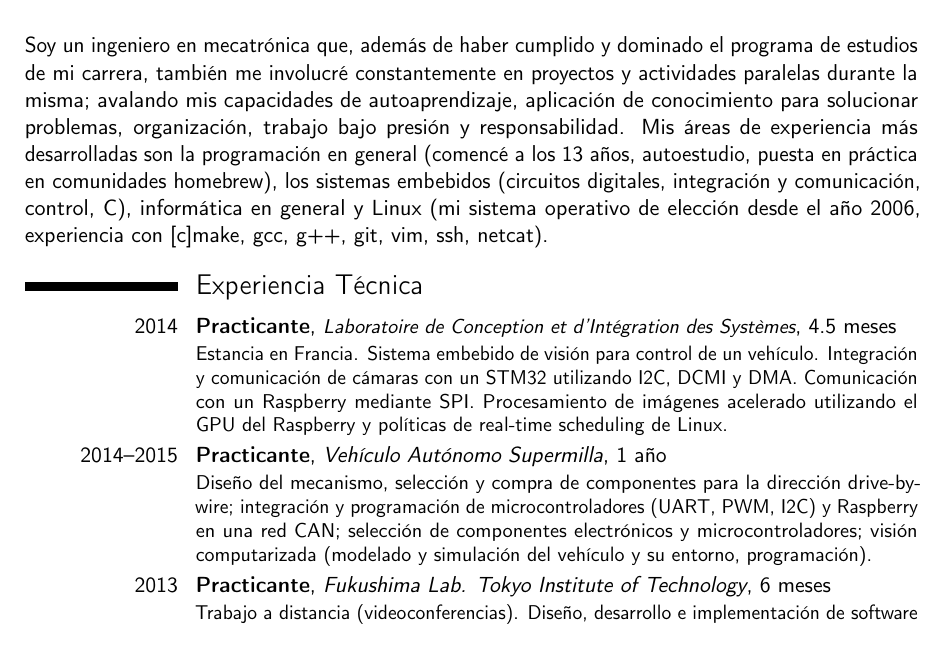
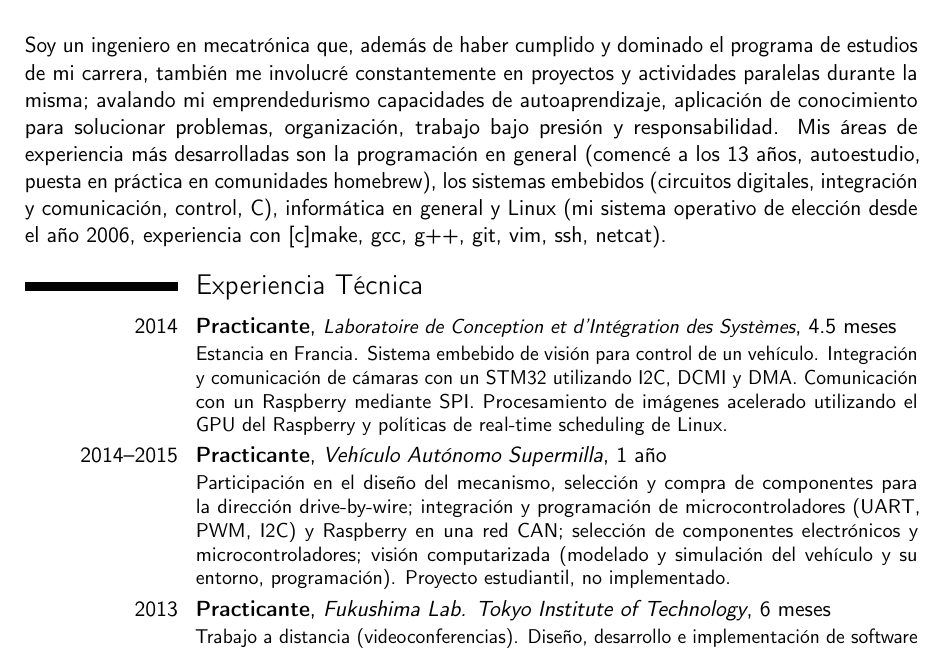
Before and after one commit to 64gag/tex-erb-i18ned-cv, a LaTeX CV (spa.tex): part of page 1 of 3, cut so that both start at the same text. Compiled offline with pdfLaTeX.

```diff
--- a/spa.tex
+++ b/spa.tex
@@ -28,7 +28,7 @@
 
 \begin{document}
 \maketitle
-Soy un ingeniero en mecatrónica que, además de haber cumplido y dominado el programa de estudios de mi carrera, también me involucré constantemente en proyectos y actividades paralelas durante la misma; avalando mis capacidades de autoaprendizaje, aplicación de conocimiento para solucionar problemas, organización, trabajo bajo presión y responsabilidad. Mis áreas de experiencia más desarrolladas son la programación en general (comencé a los 13 años, autoestudio, puesta en práctica en comunidades homebrew), los sistemas embebidos (circuitos digitales, integración y comunicación, control, C), informática en general y Linux (mi sistema operativo de elección desde el año 2006, experiencia con [c]make, gcc, g++, git, vim, ssh, netcat).
+Soy un ingeniero en mecatrónica que, además de haber cumplido y dominado el programa de estudios de mi carrera, también me involucré constantemente en proyectos y actividades paralelas durante la misma; avalando mi emprendedurismo capacidades de autoaprendizaje, aplicación de conocimiento para solucionar problemas, organización, trabajo bajo presión y responsabilidad. Mis áreas de experiencia más desarrolladas son la programación en general (comencé a los 13 años, autoestudio, puesta en práctica en comunidades homebrew), los sistemas embebidos (circuitos digitales, integración y comunicación, control, C), informática en general y Linux (mi sistema operativo de elección desde el año 2006, experiencia con [c]make, gcc, g++, git, vim, ssh, netcat).
 
 % ----------------------------------------------------------------- %
 \section{Experiencia Técnica}
@@ -36,7 +36,7 @@
 {Estancia en Francia. Sistema embebido de visión para control de un vehículo. Integración y comunicación de cámaras con un STM32 utilizando I2C, DCMI y DMA. Comunicación con un Raspberry mediante SPI. Procesamiento de imágenes acelerado utilizando el GPU del Raspberry y políticas de real-time scheduling de Linux.}
 
 \cventry{2014--2015}{Practicante}{Vehículo Autónomo Supermilla}{}{1 año}
-{Diseño del mecanismo, selección y compra de componentes para la dirección drive-by-wire; integración y programación de microcontroladores (UART, PWM, I2C) y Raspberry en una red CAN; selección de componentes electrónicos y microcontroladores; visión computarizada (modelado y simulación del vehículo y su entorno, programación).}
+{Participación en el diseño del mecanismo, selección y compra de componentes para la dirección drive-by-wire; integración y programación de microcontroladores (UART, PWM, I2C) y Raspberry en una red CAN; selección de componentes electrónicos y microcontroladores; visión computarizada (modelado y simulación del vehículo y su entorno, programación). Proyecto estudiantil, no implementado.}
 
 \cventry{2013}{Practicante}{Fukushima Lab. Tokyo Institute of Technology}{}{6 meses}
 {Trabajo a distancia (videoconferencias). Diseño, desarrollo e implementación de software disftribuido para robots de servicio. Diseño, desarrollo e implementación de software distribuido utilizando middleware (RT-Middleware y ROS, comunicados por websockets) para controlar un robot de servicio (simulado en V-REP). El robot reacciona a señalamientos detectados por una cámara.}
```
Also changed, not shown: CV_Pedro_Aguiar.pdf (deleted), Makefile, fra-europass.pdf (deleted).
